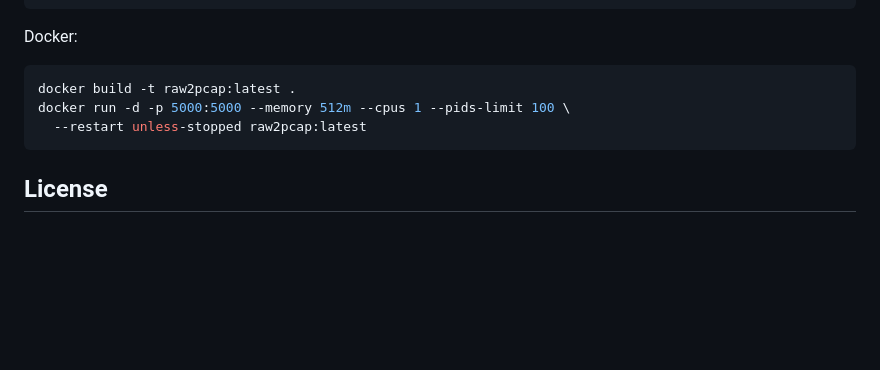
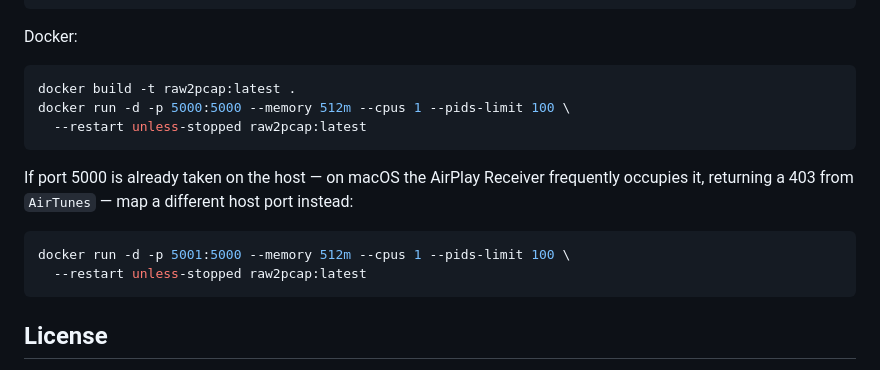
Before and after one commit to hack2xia/raw2pcap, a Markdown page: README.md, the part around the change. Drawn GitHub-style; blank space fills up the shorter version.

Commit message:
Document macOS AirPlay port-5000 conflict in Docker examples

````diff
--- a/README.md
+++ b/README.md
@@ -120,6 +120,15 @@ docker run -d -p 5000:5000 --memory 512m --cpus 1 --pids-limit 100 \
   --restart unless-stopped raw2pcap:latest
 ```
 
+If port 5000 is already taken on the host — on macOS the AirPlay Receiver
+frequently occupies it, returning a 403 from `AirTunes` — map a different
+host port instead:
+
+```bash
+docker run -d -p 5001:5000 --memory 512m --cpus 1 --pids-limit 100 \
+  --restart unless-stopped raw2pcap:latest
+```
+
 ## License
 
 MIT — see [LICENSE](LICENSE).
````
Also changed, not shown: README.zh-CN.md (+7 -0 lines).
